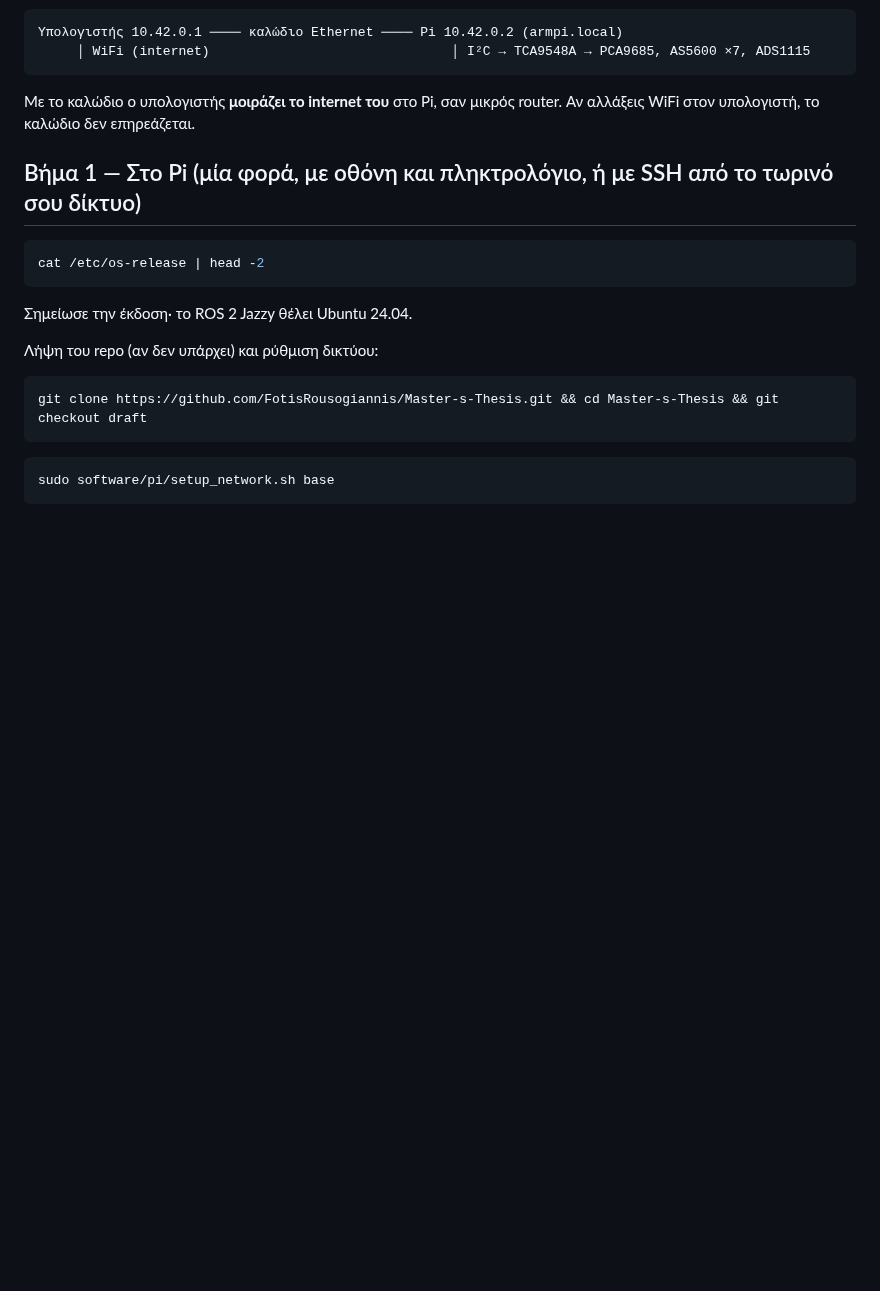
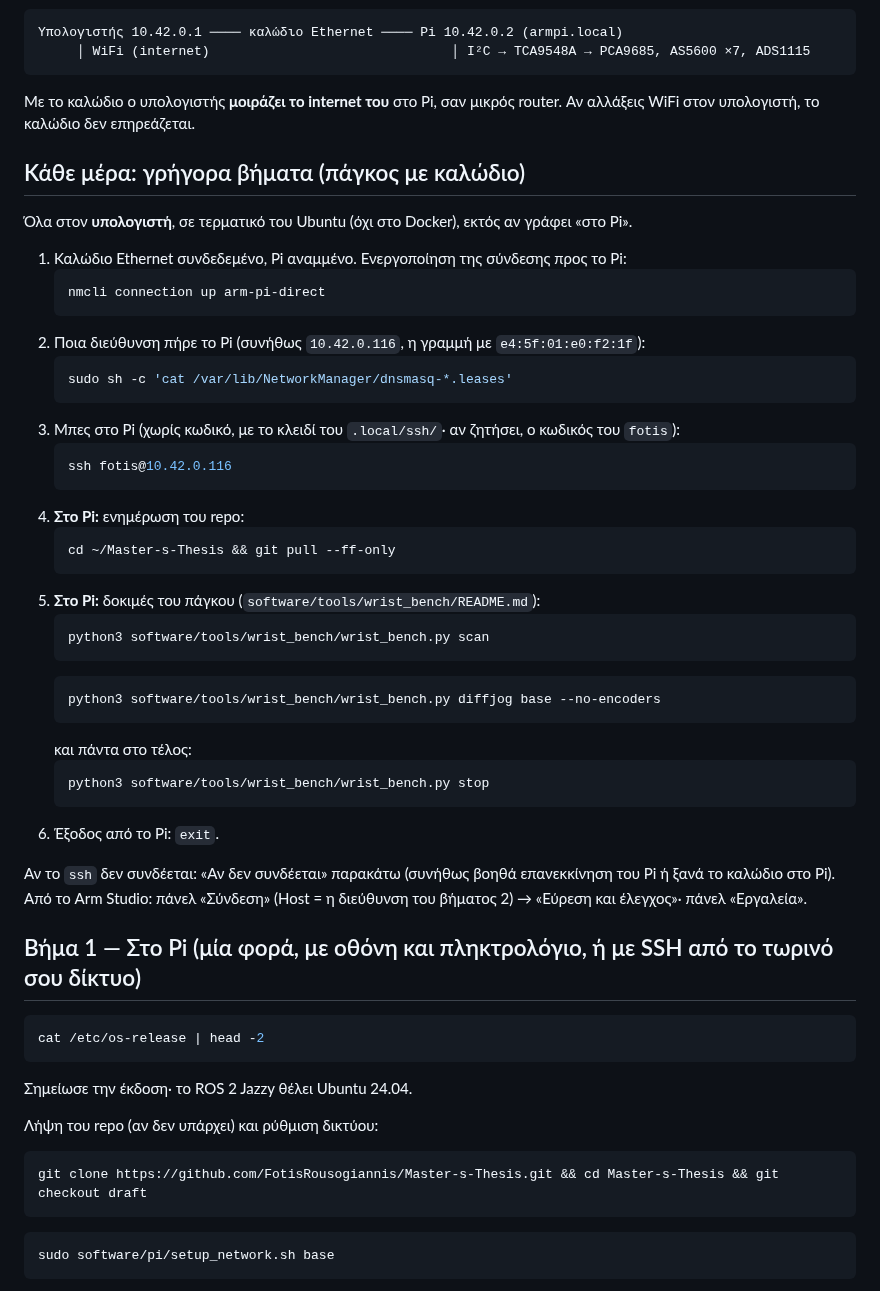
Before and after one commit to FotisRousogiannis/Master-s-Thesis, a Markdown page: docs/setup/raspberry_pi.md, the part around the change. Drawn GitHub-style; blank space fills up the shorter version.

Commit message:
docs(pi): daily quick steps to reach the Pi and run the bench

````diff
--- a/docs/setup/raspberry_pi.md
+++ b/docs/setup/raspberry_pi.md
@@ -14,6 +14,41 @@
 ```
 Με το καλώδιο ο υπολογιστής **μοιράζει το internet του** στο Pi, σαν μικρός router. Αν αλλάξεις WiFi στον
 υπολογιστή, το καλώδιο δεν επηρεάζεται.
+
+## Κάθε μέρα: γρήγορα βήματα (πάγκος με καλώδιο)
+Όλα στον **υπολογιστή**, σε τερματικό του Ubuntu (όχι στο Docker), εκτός αν γράφει «στο Pi».
+
+1. Καλώδιο Ethernet συνδεδεμένο, Pi αναμμένο. Ενεργοποίηση της σύνδεσης προς το Pi:
+   ```bash
+   nmcli connection up arm-pi-direct
+   ```
+2. Ποια διεύθυνση πήρε το Pi (συνήθως `10.42.0.116`, η γραμμή με `e4:5f:01:e0:f2:1f`):
+   ```bash
+   sudo sh -c 'cat /var/lib/NetworkManager/dnsmasq-*.leases'
+   ```
+3. Μπες στο Pi (χωρίς κωδικό, με το κλειδί του `.local/ssh/`· αν ζητήσει, ο κωδικός του `fotis`):
+   ```bash
+   ssh fotis@10.42.0.116
+   ```
+4. **Στο Pi:** ενημέρωση του repo:
+   ```bash
+   cd ~/Master-s-Thesis && git pull --ff-only
+   ```
+5. **Στο Pi:** δοκιμές του πάγκου (`software/tools/wrist_bench/README.md`):
+   ```bash
+   python3 software/tools/wrist_bench/wrist_bench.py scan
+   ```
+   ```bash
+   python3 software/tools/wrist_bench/wrist_bench.py diffjog base --no-encoders
+   ```
+   και πάντα στο τέλος:
+   ```bash
+   python3 software/tools/wrist_bench/wrist_bench.py stop
+   ```
+6. Έξοδος από το Pi: `exit`.
+
+Αν το `ssh` δεν συνδέεται: «Αν δεν συνδέεται» παρακάτω (συνήθως βοηθά επανεκκίνηση του Pi ή ξανά το καλώδιο στο Pi).
+Από το Arm Studio: πάνελ «Σύνδεση» (Host = η διεύθυνση του βήματος 2) → «Εύρεση και έλεγχος»· πάνελ «Εργαλεία».
 
 ## Βήμα 1 — Στο Pi (μία φορά, με οθόνη και πληκτρολόγιο, ή με SSH από το τωρινό σου δίκτυο)
 ```bash
````
